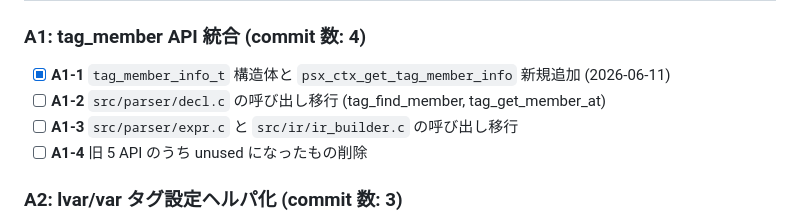
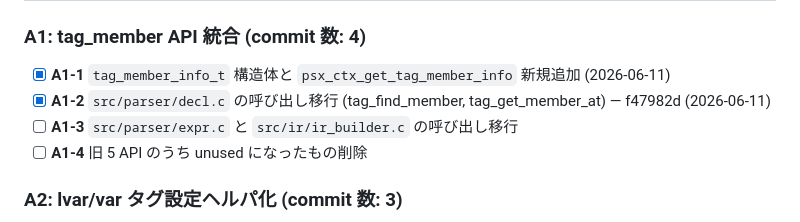
Before and after one commit to iwao0/ag_c, a Markdown page: docs/code_refactoring_2026/task.md, the part around the change. Drawn GitHub-style.

Commit message:
docs(refactor): mark A1-2 complete in task.md
Phase A Step A1-2 completion record (commit f47982d).

Co-Authored-By: Claude Opus 4.7 (1M context) <noreply@anthropic.com>

```diff
--- a/docs/code_refactoring_2026/task.md
+++ b/docs/code_refactoring_2026/task.md
@@ -6,7 +6,7 @@
 
 ### A1: tag_member API 統合 (commit 数: 4)
 - [x] **A1-1** `tag_member_info_t` 構造体と `psx_ctx_get_tag_member_info` 新規追加 (2026-06-11)
-- [ ] **A1-2** `src/parser/decl.c` の呼び出し移行 (tag_find_member, tag_get_member_at)
+- [x] **A1-2** `src/parser/decl.c` の呼び出し移行 (tag_find_member, tag_get_member_at) — f47982d (2026-06-11)
 - [ ] **A1-3** `src/parser/expr.c` と `src/ir/ir_builder.c` の呼び出し移行
 - [ ] **A1-4** 旧 5 API のうち unused になったもの削除
 
```
